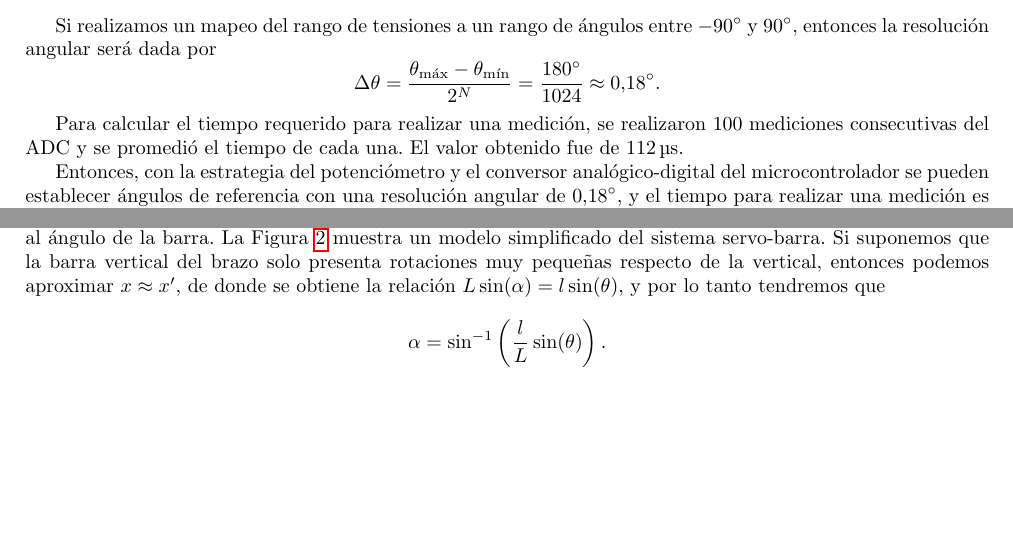
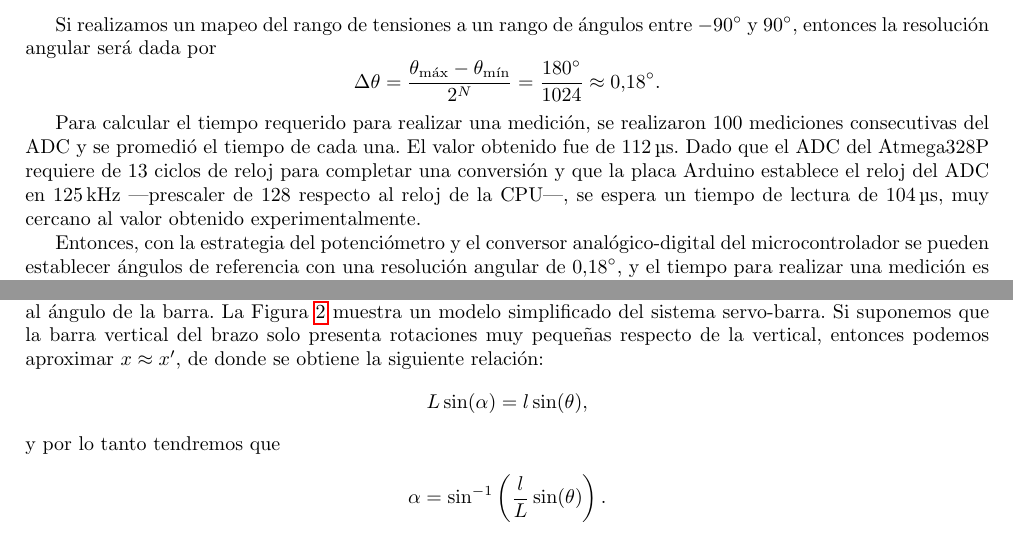
Before and after one commit to valenruggiero/Taller-de-Control, a LaTeX paper (TP1/informe/document.tex, which reads TP1/informe/tex/limitactuadores.tex, TP1/informe/tex/limitsensores.tex): two parts of pages 2 and 4 of 5 before the commit and two parts of pages 2 and 4 of 6 after it, joined at a grey line, cut so that both start at the same text, the shorter picture padded with empty space. Compiled offline with pdfLaTeX.

Commit message:
Add ADC expected time

```diff
--- a/TP1/informe/tex/limitactuadores.tex
+++ b/TP1/informe/tex/limitactuadores.tex
@@ -13,8 +13,8 @@ $$\frac{\qty{20}{\ms}}{2^{16}} = \qty{305}{\ns}.$$
 Como este valor es menor a la resolución temporal del servo, consideramos que la limitación está dada por el servomotor y la resolución angular es la calculada anteriormente,
 $$\Delta\theta = \qty{0.9}{\degree}.$$
 
-Dado que el servomotor se utilizará para mover la barra, es necesario conocer cómo el giro del servo afecta al ángulo de la barra. La Figura~\ref{fig:angulo-barra} muestra un modelo simplificado del sistema servo-barra. Si suponemos que la barra vertical del brazo solo presenta rotaciones muy pequeñas respecto de la vertical, entonces podemos aproximar $x \approx x'$, de donde se obtiene la relación
-$L \sin(\alpha) = l \sin(\theta)$,
+Dado que el servomotor se utilizará para mover la barra, es necesario conocer cómo el giro del servo afecta al ángulo de la barra. La Figura~\ref{fig:angulo-barra} muestra un modelo simplificado del sistema servo-barra. Si suponemos que la barra vertical del brazo solo presenta rotaciones muy pequeñas respecto de la vertical, entonces podemos aproximar $x \approx x'$, de donde se obtiene la siguiente relación:
+$$L \sin(\alpha) = l \sin(\theta),$$
 y por lo tanto tendremos que
 \begin{align*}
     \alpha = \sin^{-1}\left(\frac{l}{L} \sin(\theta)\right).
--- a/TP1/informe/tex/limitsensores.tex
+++ b/TP1/informe/tex/limitsensores.tex
@@ -12,7 +12,7 @@ Si realizamos un mapeo del rango de tensiones a un rango de ángulos entre \qty{
     \Delta \theta = \frac{\theta_{\max} - \theta_{\min}}{2^N} = \frac{\qty{180}{\degree}}{1024} \approx \qty{0.18}{\degree}.
 \end{equation*}
 
-Para calcular el tiempo requerido para realizar una medición, se realizaron 100 mediciones consecutivas del ADC y se promedió el tiempo de cada una. El valor obtenido fue de \qty{112}{\us}.
+Para calcular el tiempo requerido para realizar una medición, se realizaron 100 mediciones consecutivas del ADC y se promedió el tiempo de cada una. El valor obtenido fue de \qty{112}{\us}. Dado que el ADC del Atmega328P requiere de 13 ciclos de reloj para completar una conversión y que la placa Arduino establece el reloj del ADC en \qty{125}{\kHz} ---prescaler de 128 respecto al reloj de la CPU---, se espera un tiempo de lectura de \qty{104}{\us}, muy cercano al valor obtenido experimentalmente.
 
 Entonces, con la estrategia del potenciómetro y el conversor analógico-digital del microcontrolador se pueden establecer ángulos de referencia con una resolución angular de \qty{0.18}{\degree}, y el tiempo para realizar una medición es de \qty{112}{\us}. Esto es más que apropiado para el diseño de un lazo de control del \emph{ball-and-beam}.
 
```
